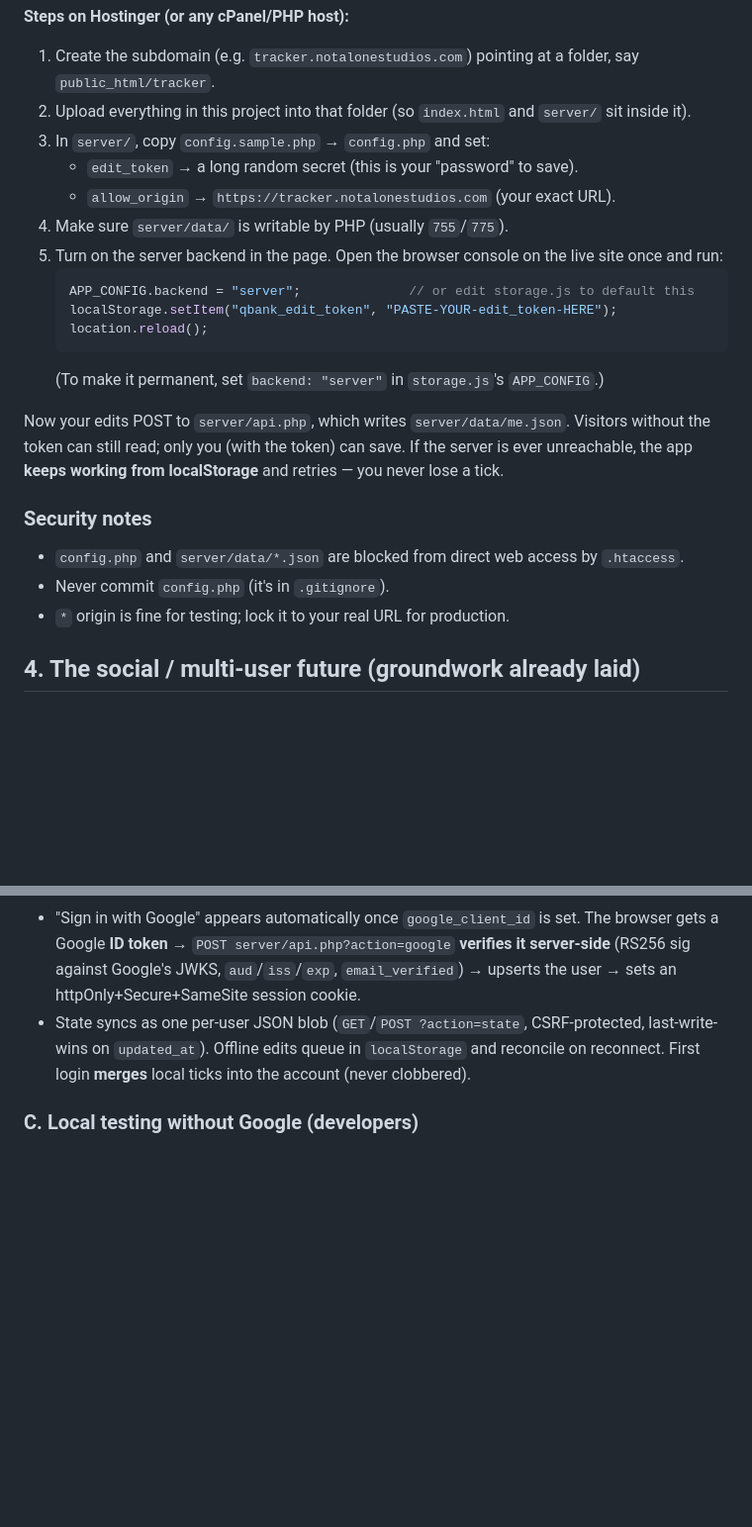
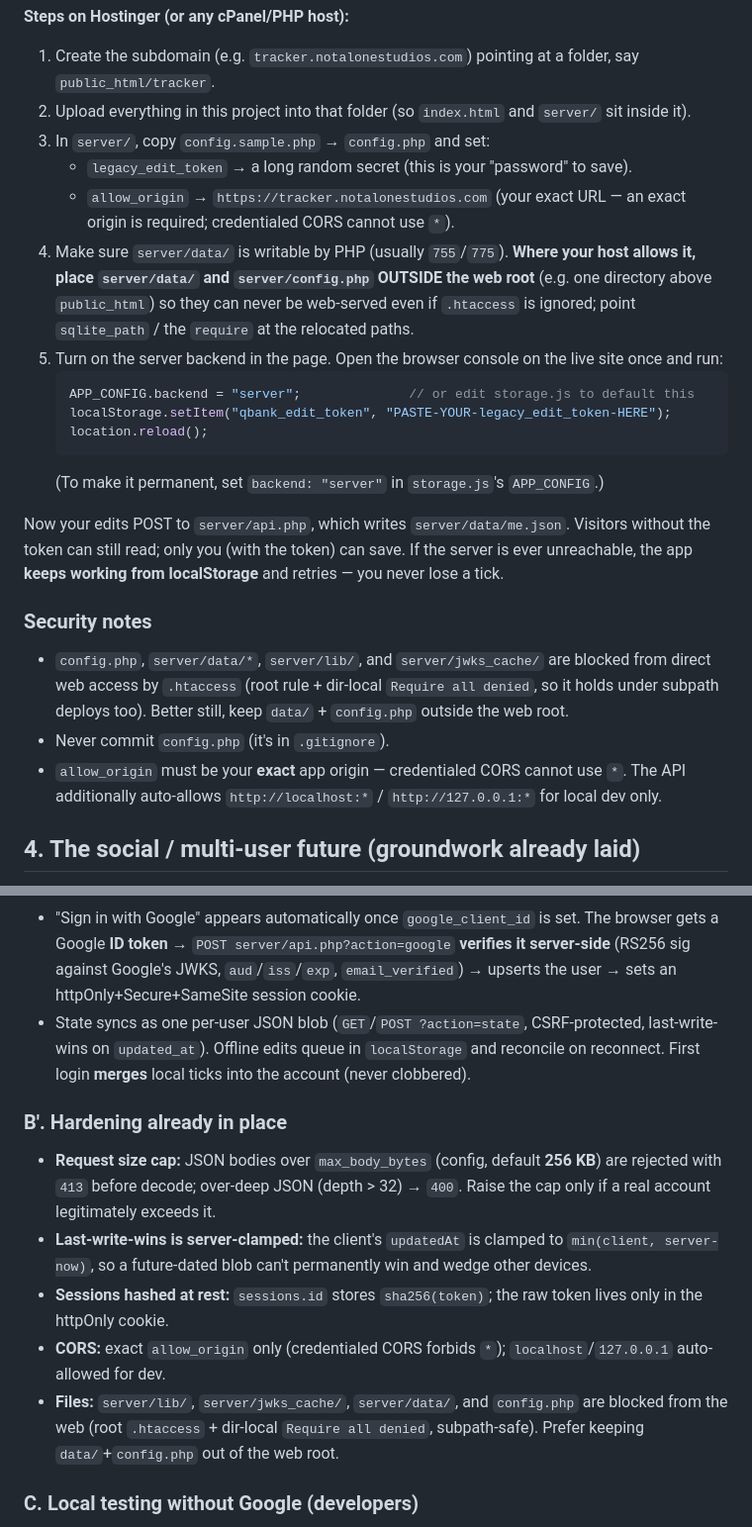
Before and after one commit to ramrk47/Meridian, a Markdown page: DEPLOY.md, 2 parts joined by grey strips. Shown at 99% size. GitHub-like rendering; blank space fills up the shorter version.

````diff
--- a/DEPLOY.md
+++ b/DEPLOY.md
@@ -17,13 +17,17 @@ Gives you persistence on the server and is the seam for the future multi-user/so
 1. Create the subdomain (e.g. `tracker.notalonestudios.com`) pointing at a folder, say `public_html/tracker`.
 2. Upload everything in this project into that folder (so `index.html` and `server/` sit inside it).
 3. In `server/`, copy `config.sample.php` → `config.php` and set:
-   - `edit_token` → a long random secret (this is your "password" to save).
-   - `allow_origin` → `https://tracker.notalonestudios.com` (your exact URL).
-4. Make sure `server/data/` is writable by PHP (usually `755`/`775`).
+   - `legacy_edit_token` → a long random secret (this is your "password" to save).
+   - `allow_origin` → `https://tracker.notalonestudios.com` (your exact URL — an exact
+     origin is required; credentialed CORS cannot use `*`).
+4. Make sure `server/data/` is writable by PHP (usually `755`/`775`). **Where your host
+   allows it, place `server/data/` and `server/config.php` OUTSIDE the web root** (e.g. one
+   directory above `public_html`) so they can never be web-served even if `.htaccess` is
+   ignored; point `sqlite_path` / the `require` at the relocated paths.
 5. Turn on the server backend in the page. Open the browser console on the live site once and run:
    ```js
    APP_CONFIG.backend = "server";              // or edit storage.js to default this
-   localStorage.setItem("qbank_edit_token", "PASTE-YOUR-edit_token-HERE");
+   localStorage.setItem("qbank_edit_token", "PASTE-YOUR-legacy_edit_token-HERE");
    location.reload();
    ```
    (To make it permanent, set `backend: "server"` in `storage.js`'s `APP_CONFIG`.)
@@ -33,9 +37,12 @@ token can still read; only you (with the token) can save. If the server is ever
 **keeps working from localStorage** and retries — you never lose a tick.
 
 ### Security notes
-- `config.php` and `server/data/*.json` are blocked from direct web access by `.htaccess`.
+- `config.php`, `server/data/*`, `server/lib/`, and `server/jwks_cache/` are blocked from
+  direct web access by `.htaccess` (root rule + dir-local `Require all denied`, so it holds
+  under subpath deploys too). Better still, keep `data/` + `config.php` outside the web root.
 - Never commit `config.php` (it's in `.gitignore`).
-- `*` origin is fine for testing; lock it to your real URL for production.
+- `allow_origin` must be your **exact** app origin — credentialed CORS cannot use `*`. The API
+  additionally auto-allows `http://localhost:*` / `http://127.0.0.1:*` for local dev only.
 
 ## 4. The social / multi-user future (groundwork already laid)
 - Every save is keyed by `APP_CONFIG.profile` — today it's `"me"`. Swap that for a real user id
@@ -83,6 +90,16 @@ This is the real multi-user layer. **Auth is Google only** (no passwords). The a
   on `updated_at`). Offline edits queue in `localStorage` and reconcile on reconnect. First login
   **merges** local ticks into the account (never clobbered).
 
+### B′. Hardening already in place
+- **Request size cap:** JSON bodies over `max_body_bytes` (config, default **256 KB**) are rejected with `413`
+  before decode; over-deep JSON (depth > 32) → `400`. Raise the cap only if a real account legitimately exceeds it.
+- **Last-write-wins is server-clamped:** the client's `updatedAt` is clamped to `min(client, server-now)`, so a
+  future-dated blob can't permanently win and wedge other devices.
+- **Sessions hashed at rest:** `sessions.id` stores `sha256(token)`; the raw token lives only in the httpOnly cookie.
+- **CORS:** exact `allow_origin` only (credentialed CORS forbids `*`); `localhost`/`127.0.0.1` auto-allowed for dev.
+- **Files:** `server/lib/`, `server/jwks_cache/`, `server/data/`, and `config.php` are blocked from the web
+  (root `.htaccess` + dir-local `Require all denied`, subpath-safe). Prefer keeping `data/`+`config.php` out of the web root.
+
 ### C. Local testing without Google (developers)
 Set `'driver' => 'sqlite'`, `'env' => 'development'`, `'dev_mock_auth' => true`, run
 `php -S 127.0.0.1:8801 -t .`, open the app, use the **"Dev sign in"** button. Mock-auth is provably
````
Also changed, not shown: plans/PROGRESS.md (+20 -5 lines).
